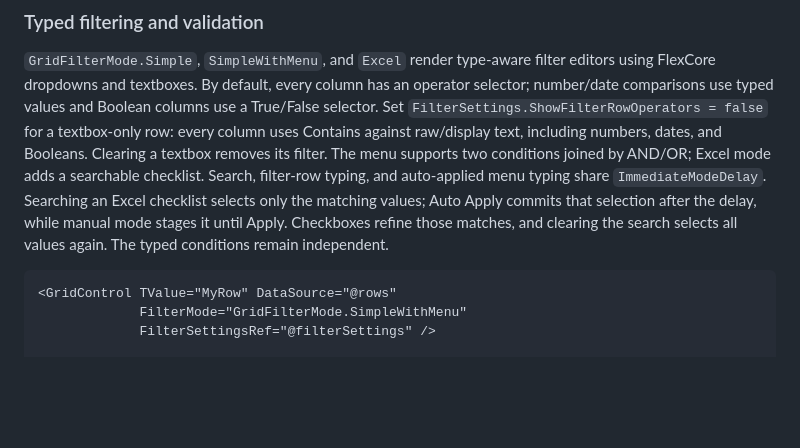
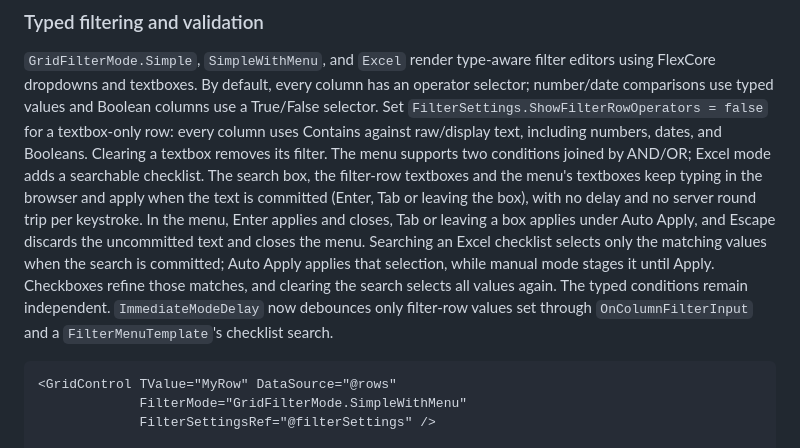
Before and after one commit to wadoodachaudhary/FlexCore, a Markdown page: README.md, the part around the change. Drawn GitHub-style; blank space fills up the shorter version.

Commit message:
README: grid filter boxes keep typing in the browser and apply on commit
Co-Authored-By: Claude Opus 5 <noreply@anthropic.com>

````diff
--- a/README.md
+++ b/README.md
@@ -201,11 +201,17 @@ use a True/False selector. Set `FilterSettings.ShowFilterRowOperators = false`
 for a textbox-only row: every column uses Contains against raw/display text,
 including numbers, dates, and Booleans. Clearing a textbox removes its filter. The menu supports
 two conditions joined by AND/OR; Excel mode adds a searchable checklist.
-Search, filter-row typing, and auto-applied menu typing share
-`ImmediateModeDelay`. Searching an Excel checklist selects only the matching
-values; Auto Apply commits that selection after the delay, while manual mode
-stages it until Apply. Checkboxes refine those matches, and clearing the search
-selects all values again. The typed conditions remain independent.
+The search box, the filter-row textboxes and the menu's textboxes keep typing
+in the browser and apply when the text is committed (Enter, Tab or leaving the
+box), with no delay and no server round trip per keystroke. In the menu, Enter
+applies and closes, Tab or leaving a box applies under Auto Apply, and Escape
+discards the uncommitted text and closes the menu. Searching an Excel checklist
+selects only the matching values when the search is committed; Auto Apply
+applies that selection, while manual mode stages it until Apply. Checkboxes
+refine those matches, and clearing the search selects all values again. The
+typed conditions remain independent. `ImmediateModeDelay` now debounces only
+filter-row values set through `OnColumnFilterInput` and a `FilterMenuTemplate`'s
+checklist search.
 
 ```razor
 <GridControl TValue="MyRow" DataSource="@rows"
````
